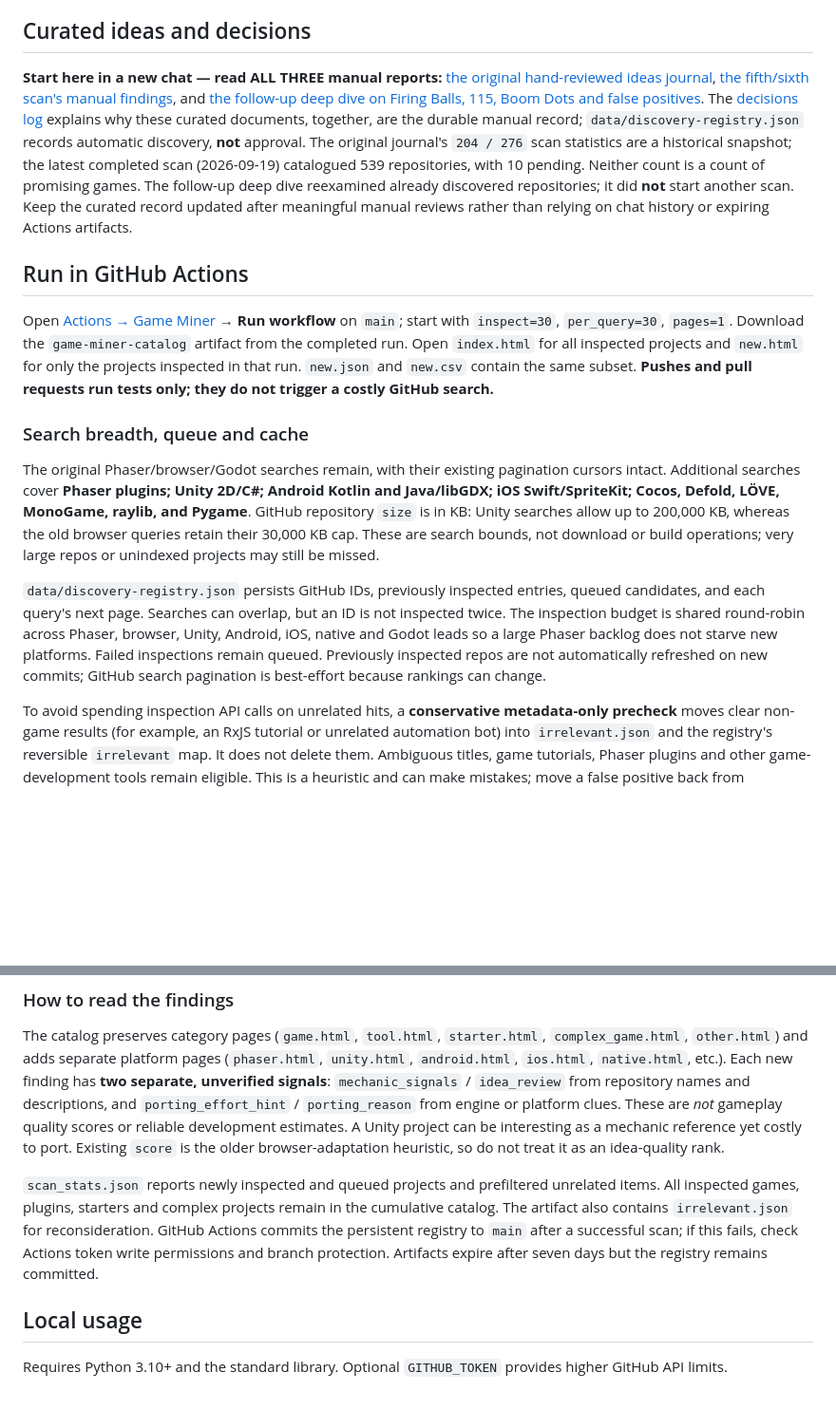
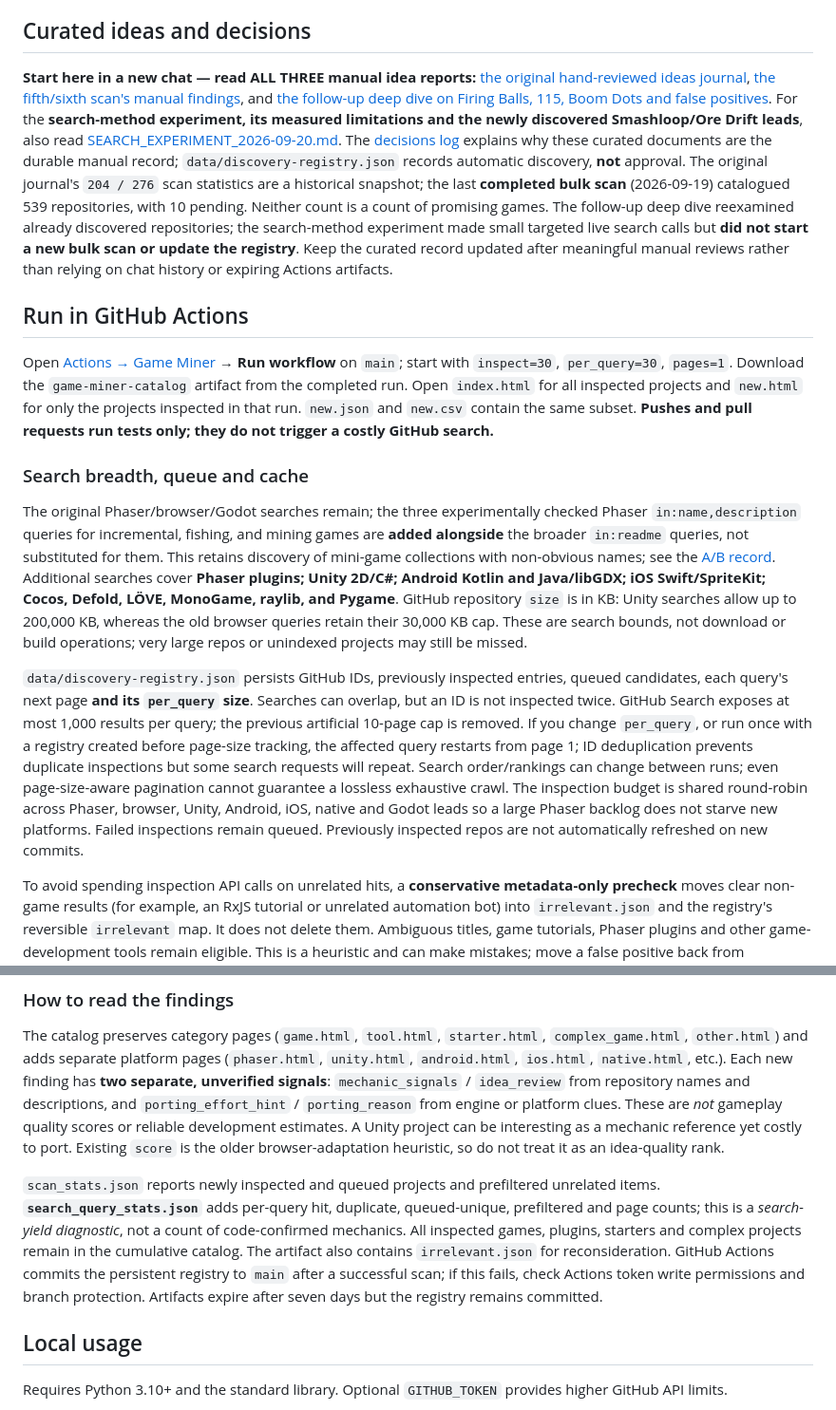
Before and after one commit to DanilaH/super-gitochek, a Markdown page: README.md, 2 parts joined by grey strips. Shown at 95% size. Rendered like a GitHub page; blank space fills up the shorter version.

Commit message:
docs: link evaluated search strategy and cursor migration

```diff
--- a/README.md
+++ b/README.md
@@ -4,7 +4,7 @@ Find public games **and** Phaser plugins, tools, templates, and experiments for
 
 ## Curated ideas and decisions
 
-**Start here in a new chat — read ALL THREE manual reports:** [the original hand-reviewed ideas journal](docs/GAME_IDEAS.md), [the fifth/sixth scan's manual findings](docs/GAME_IDEAS_SCAN_05_06.md), and [the follow-up deep dive on Firing Balls, 115, Boom Dots and false positives](docs/GAME_IDEAS_DEEP_DIVE_2026-09-19.md). The [decisions log](docs/DECISIONS.md) explains why these curated documents, together, are the durable manual record; `data/discovery-registry.json` records automatic discovery, **not** approval. The original journal's `204 / 276` scan statistics are a historical snapshot; the latest completed scan (2026-09-19) catalogued 539 repositories, with 10 pending. Neither count is a count of promising games. The follow-up deep dive reexamined already discovered repositories; it did **not** start another scan. Keep the curated record updated after meaningful manual reviews rather than relying on chat history or expiring Actions artifacts.
+**Start here in a new chat — read ALL THREE manual idea reports:** [the original hand-reviewed ideas journal](docs/GAME_IDEAS.md), [the fifth/sixth scan's manual findings](docs/GAME_IDEAS_SCAN_05_06.md), and [the follow-up deep dive on Firing Balls, 115, Boom Dots and false positives](docs/GAME_IDEAS_DEEP_DIVE_2026-09-19.md). For the **search-method experiment, its measured limitations and the newly discovered Smashloop/Ore Drift leads**, also read [SEARCH_EXPERIMENT_2026-09-20.md](docs/SEARCH_EXPERIMENT_2026-09-20.md). The [decisions log](docs/DECISIONS.md) explains why these curated documents are the durable manual record; `data/discovery-registry.json` records automatic discovery, **not** approval. The original journal's `204 / 276` scan statistics are a historical snapshot; the last **completed bulk scan** (2026-09-19) catalogued 539 repositories, with 10 pending. Neither count is a count of promising games. The follow-up deep dive reexamined already discovered repositories; the search-method experiment made small targeted live search calls but **did not start a new bulk scan or update the registry**. Keep the curated record updated after meaningful manual reviews rather than relying on chat history or expiring Actions artifacts.
 
 ## Run in GitHub Actions
 
@@ -12,9 +12,9 @@ Open [Actions → Game Miner](https://github.com/DanilaH/super-gitochek/actions/
 
 ### Search breadth, queue and cache
 
-The original Phaser/browser/Godot searches remain, with their existing pagination cursors intact. Additional searches cover **Phaser plugins; Unity 2D/C#; Android Kotlin and Java/libGDX; iOS Swift/SpriteKit; Cocos, Defold, LÖVE, MonoGame, raylib, and Pygame**. GitHub repository `size` is in KB: Unity searches allow up to 200,000 KB, whereas the old browser queries retain their 30,000 KB cap. These are search bounds, not download or build operations; very large repos or unindexed projects may still be missed.
+The original Phaser/browser/Godot searches remain; the three experimentally checked Phaser `in:name,description` queries for incremental, fishing, and mining games are **added alongside** the broader `in:readme` queries, not substituted for them. This retains discovery of mini-game collections with non-obvious names; see the [A/B record](docs/SEARCH_EXPERIMENT_2026-09-20.md). Additional searches cover **Phaser plugins; Unity 2D/C#; Android Kotlin and Java/libGDX; iOS Swift/SpriteKit; Cocos, Defold, LÖVE, MonoGame, raylib, and Pygame**. GitHub repository `size` is in KB: Unity searches allow up to 200,000 KB, whereas the old browser queries retain their 30,000 KB cap. These are search bounds, not download or build operations; very large repos or unindexed projects may still be missed.
 
-`data/discovery-registry.json` persists GitHub IDs, previously inspected entries, queued candidates, and each query's next page. Searches can overlap, but an ID is not inspected twice. The inspection budget is shared round-robin across Phaser, browser, Unity, Android, iOS, native and Godot leads so a large Phaser backlog does not starve new platforms. Failed inspections remain queued. Previously inspected repos are not automatically refreshed on new commits; GitHub search pagination is best-effort because rankings can change.
+`data/discovery-registry.json` persists GitHub IDs, previously inspected entries, queued candidates, each query's next page **and its `per_query` size**. Searches can overlap, but an ID is not inspected twice. GitHub Search exposes at most 1,000 results per query; the previous artificial 10-page cap is removed. If you change `per_query`, or run once with a registry created before page-size tracking, the affected query restarts from page 1; ID deduplication prevents duplicate inspections but some search requests will repeat. Search order/rankings can change between runs; even page-size-aware pagination cannot guarantee a lossless exhaustive crawl. The inspection budget is shared round-robin across Phaser, browser, Unity, Android, iOS, native and Godot leads so a large Phaser backlog does not starve new platforms. Failed inspections remain queued. Previously inspected repos are not automatically refreshed on new commits.
 
 To avoid spending inspection API calls on unrelated hits, a **conservative metadata-only precheck** moves clear non-game results (for example, an RxJS tutorial or unrelated automation bot) into `irrelevant.json` and the registry's reversible `irrelevant` map. It does not delete them. Ambiguous titles, game tutorials, Phaser plugins and other game-development tools remain eligible. This is a heuristic and can make mistakes; move a false positive back from `irrelevant` to `pending` in the registry if needed.
 
@@ -22,7 +22,7 @@ To avoid spending inspection API calls on unrelated hits, a **conservative metad
 
 The catalog preserves category pages (`game.html`, `tool.html`, `starter.html`, `complex_game.html`, `other.html`) and adds separate platform pages (`phaser.html`, `unity.html`, `android.html`, `ios.html`, `native.html`, etc.). Each new finding has **two separate, unverified signals**: `mechanic_signals` / `idea_review` from repository names and descriptions, and `porting_effort_hint` / `porting_reason` from engine or platform clues. These are *not* gameplay quality scores or reliable development estimates. A Unity project can be interesting as a mechanic reference yet costly to port. Existing `score` is the older browser-adaptation heuristic, so do not treat it as an idea-quality rank.
 
-`scan_stats.json` reports newly inspected and queued projects and prefiltered unrelated items. All inspected games, plugins, starters and complex projects remain in the cumulative catalog. The artifact also contains `irrelevant.json` for reconsideration. GitHub Actions commits the persistent registry to `main` after a successful scan; if this fails, check Actions token write permissions and branch protection. Artifacts expire after seven days but the registry remains committed.
+`scan_stats.json` reports newly inspected and queued projects and prefiltered unrelated items. **`search_query_stats.json`** adds per-query hit, duplicate, queued-unique, prefiltered and page counts; this is a *search-yield diagnostic*, not a count of code-confirmed mechanics. All inspected games, plugins, starters and complex projects remain in the cumulative catalog. The artifact also contains `irrelevant.json` for reconsideration. GitHub Actions commits the persistent registry to `main` after a successful scan; if this fails, check Actions token write permissions and branch protection. Artifacts expire after seven days but the registry remains committed.
 
 ## Local usage
 
```
